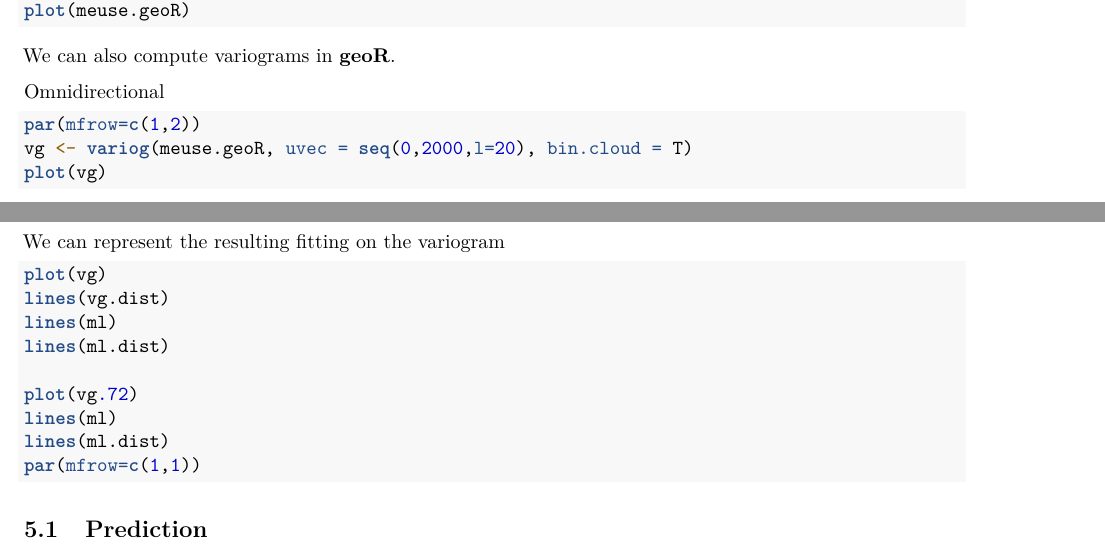
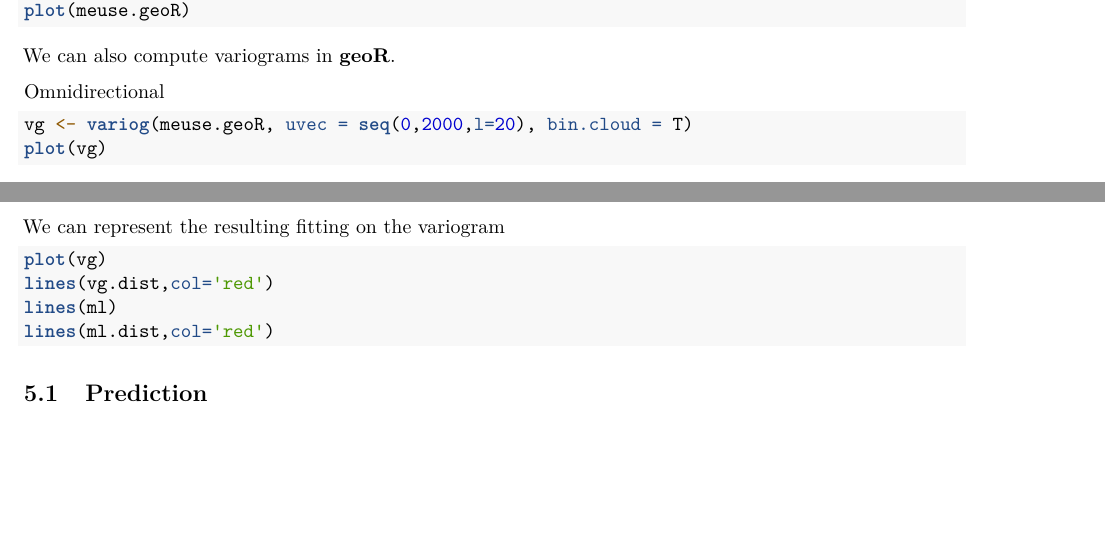
Before and after one commit to mike-pereira/minigst, an R Markdown document (TP/2024-TP_NonStationary_with_solution.Rmd): two parts of pages 4 and 5 of 5, joined at a grey line, cut so that both start at the same text, the shorter picture padded with empty space. Rendered offline with R 4.5, knitr and Pandoc, then LaTeX, with nearby package versions.

Commit message:
debug tp kriging and non stationary

````diff
--- a/TP/2024-TP_NonStationary_with_solution.Rmd
+++ b/TP/2024-TP_NonStationary_with_solution.Rmd
@@ -207,7 +207,6 @@ We can also compute variograms in **geoR**.
 
 Omnidirectional
 ```{r}
-par(mfrow=c(1,2))
 vg <- variog(meuse.geoR, uvec = seq(0,2000,l=20), bin.cloud = T)
 plot(vg)
 ```
@@ -245,14 +244,9 @@ We can represent the resulting fitting on the variogram
 
 ```{r}
 plot(vg)
-lines(vg.dist)
+lines(vg.dist,col='red')
 lines(ml)
-lines(ml.dist)
-
-plot(vg.72)
-lines(ml)
-lines(ml.dist)
-par(mfrow=c(1,1))
+lines(ml.dist,col='red')
 ```
 
 
````
Also changed, not shown: R/kriging.R (+1 -1 lines), TP/2024_TP_kriging_gstlearn_with_solution.Rmd (+2 -2 lines), TP/2024-TP_NonStationary_with_solution.Rmd (2 more changed lines).
